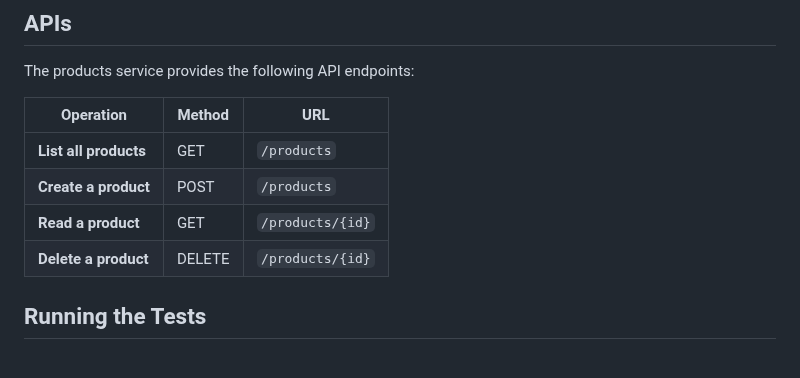
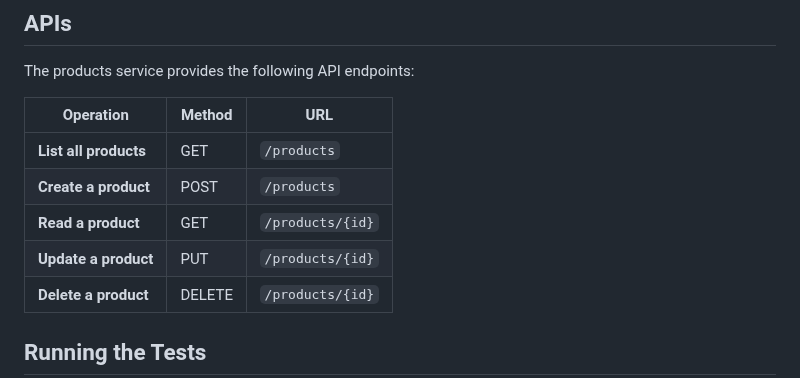
Before and after one commit to CSCI-GA-2820-SU24-001/products, a Markdown page: README.md, the part around the change. GitHub-like rendering.

Commit message:
add the update product API in  README.md

```diff
--- a/README.md
+++ b/README.md
@@ -42,6 +42,7 @@ The products service provides the following API endpoints:
 | **List all products**    | GET    | `/products`       |
 | **Create a product**     | POST   | `/products`       |
 | **Read a product**       | GET    | `/products/{id}`  |
+| **Update a product**     | PUT    | `/products/{id}`  |
 | **Delete a product**     | DELETE | `/products/{id}`  |
 
 ## Running the Tests
```
